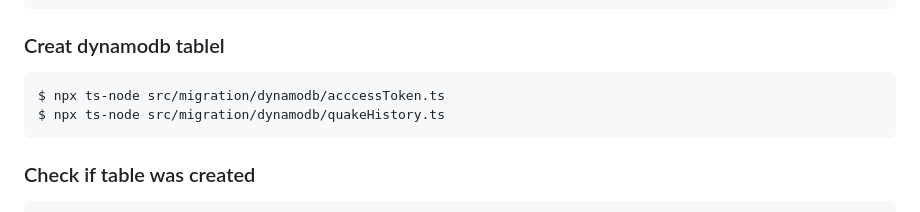
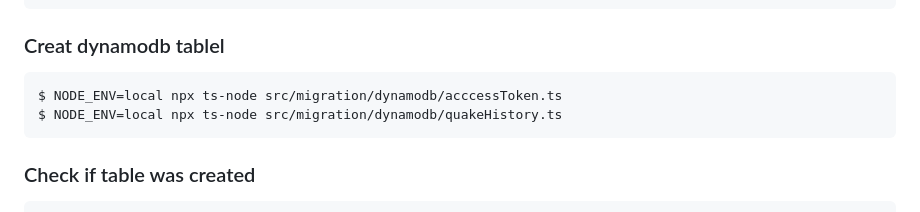
Before and after one commit to 24-105/line-quake-quick-alert, a Markdown page: README.md, the part around the change. Rendered like a GitHub page.

````diff
--- a/README.md
+++ b/README.md
@@ -146,8 +146,8 @@ $ docker-compose logs dynamodb-admin
 ### Creat dynamodb tablel
 
 ```bash
-$ npx ts-node src/migration/dynamodb/acccessToken.ts
-$ npx ts-node src/migration/dynamodb/quakeHistory.ts
+$ NODE_ENV=local npx ts-node src/migration/dynamodb/acccessToken.ts
+$ NODE_ENV=local npx ts-node src/migration/dynamodb/quakeHistory.ts
 ```
 
 ### Check if table was created
````
